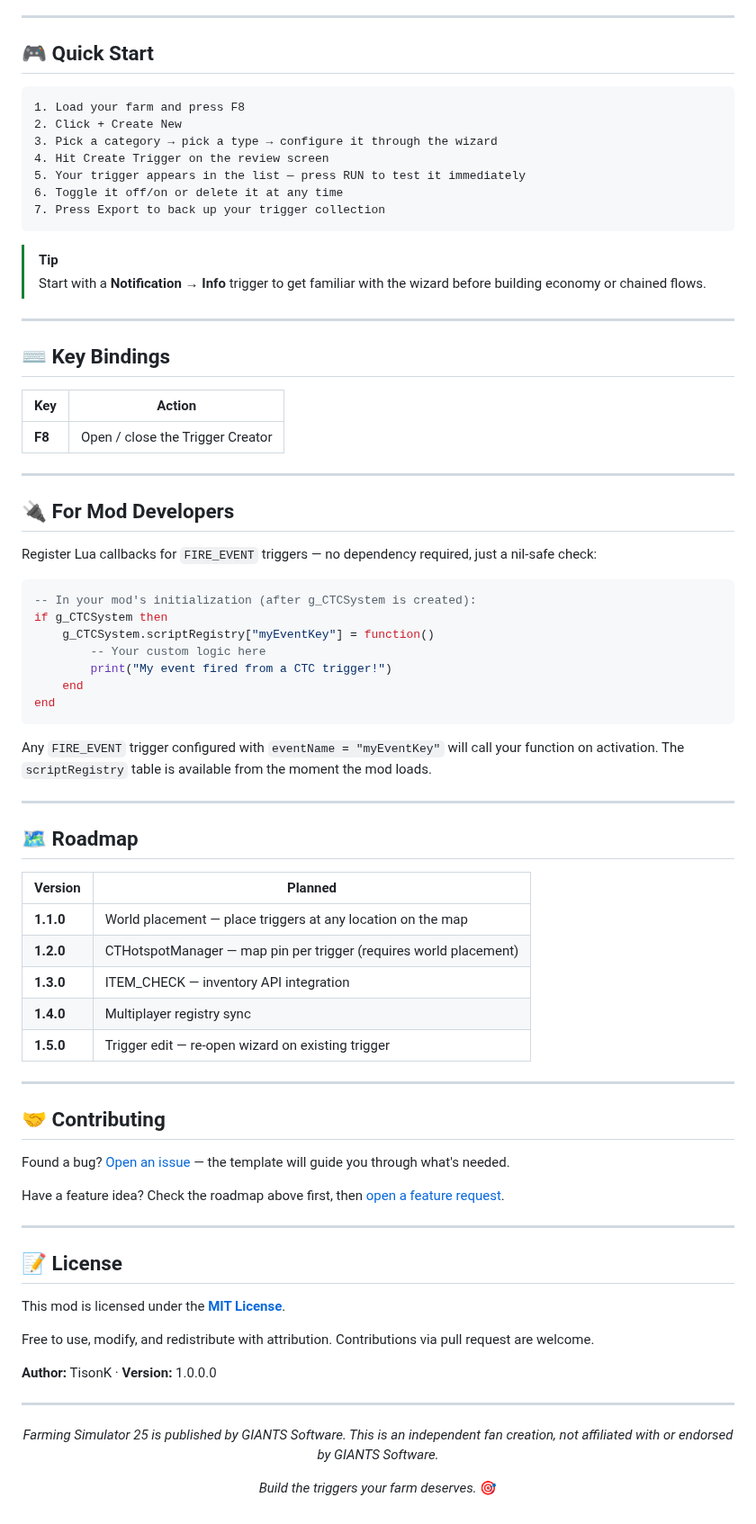
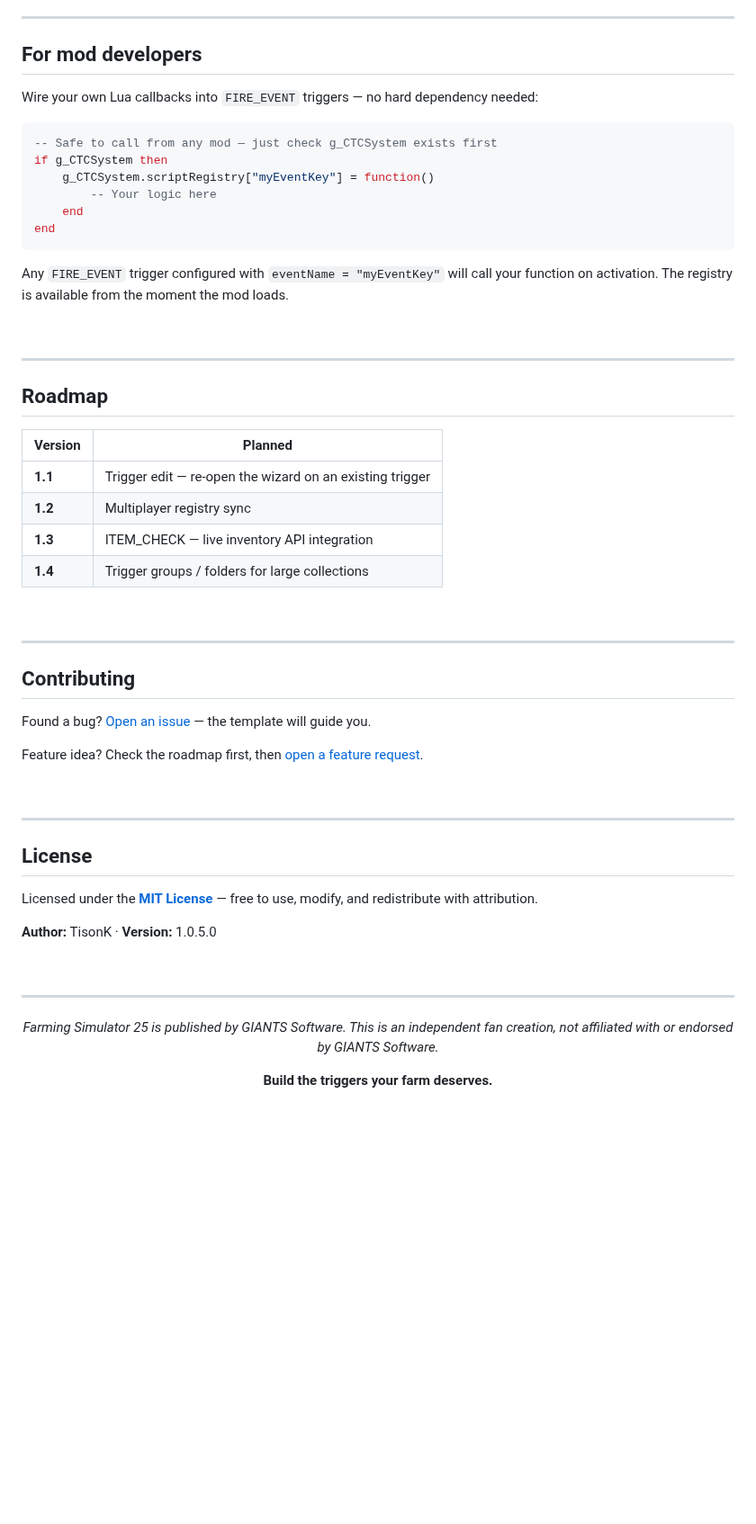
Before and after one commit to TheCodingDad-TisonK/FS25_CustomTriggerCreator, a Markdown page: README.md, the part around one of its changes. Shown at 90% size. GitHub-like rendering; blank space fills up the shorter version.

````diff
--- a/README.md
+++ b/README.md
@@ -149,76 +207,55 @@ Use this to back up your trigger collection, restore after a save wipe, or share
 
 ---
 
-## 🎮 Quick Start
+## For mod developers
 
-```
-1. Load your farm and press F8
-2. Click + Create New
-3. Pick a category → pick a type → configure it through the wizard
-4. Hit Create Trigger on the review screen
-5. Your trigger appears in the list — press RUN to test it immediately
-6. Toggle it off/on or delete it at any time
-7. Press Export to back up your trigger collection
-```
-
-> [!TIP]
-> Start with a **Notification → Info** trigger to get familiar with the wizard before building economy or chained flows.
-
----
-
-## ⌨️ Key Bindings
-
-| Key | Action |
-|-----|--------|
-| **F8** | Open / close the Trigger Creator |
-
----
-
-## 🔌 For Mod Developers
-
-Register Lua callbacks for `FIRE_EVENT` triggers — no dependency required, just a nil-safe check:
+Wire your own Lua callbacks into `FIRE_EVENT` triggers — no hard dependency needed:
 
 ```lua
--- In your mod's initialization (after g_CTCSystem is created):
+-- Safe to call from any mod — just check g_CTCSystem exists first
 if g_CTCSystem then
     g_CTCSystem.scriptRegistry["myEventKey"] = function()
-        -- Your custom logic here
-        print("My event fired from a CTC trigger!")
+        -- Your logic here
     end
 end
 ```
 
-Any `FIRE_EVENT` trigger configured with `eventName = "myEventKey"` will call your function on activation. The `scriptRegistry` table is available from the moment the mod loads.
+Any `FIRE_EVENT` trigger configured with `eventName = "myEventKey"` will call your function on activation. The registry is available from the moment the mod loads.
+
+<br>
 
 ---
 
-## 🗺️ Roadmap
+## Roadmap
 
 | Version | Planned |
-|---------|---------|
-| **1.1.0** | World placement — place triggers at any location on the map |
-| **1.2.0** | CTHotspotManager — map pin per trigger (requires world placement) |
-| **1.3.0** | ITEM_CHECK — inventory API integration |
-| **1.4.0** | Multiplayer registry sync |
-| **1.5.0** | Trigger edit — re-open wizard on existing trigger |
+|---|---|
+| **1.1** | Trigger edit — re-open the wizard on an existing trigger |
+| **1.2** | Multiplayer registry sync |
+| **1.3** | ITEM_CHECK — live inventory API integration |
+| **1.4** | Trigger groups / folders for large collections |
+
+<br>
 
 ---
 
-## 🤝 Contributing
+## Contributing
 
-Found a bug? [Open an issue](https://github.com/TheCodingDad-TisonK/FS25_CustomTriggerCreator/issues/new/choose) — the template will guide you through what's needed.
+Found a bug? [Open an issue](https://github.com/TheCodingDad-TisonK/FS25_CustomTriggerCreator/issues/new/choose) — the template will guide you.
 
-Have a feature idea? Check the roadmap above first, then [open a feature request](https://github.com/TheCodingDad-TisonK/FS25_CustomTriggerCreator/issues/new/choose).
+Feature idea? Check the roadmap first, then [open a feature request](https://github.com/TheCodingDad-TisonK/FS25_CustomTriggerCreator/issues/new/choose).
+
+<br>
 
 ---
 
-## 📝 License
+## License
 
-This mod is licensed under the **[MIT License](LICENSE)**.
+Licensed under the **[MIT License](LICENSE)** — free to use, modify, and redistribute with attribution.
 
-Free to use, modify, and redistribute with attribution. Contributions via pull request are welcome.
+**Author:** TisonK · **Version:** 1.0.5.0
 
-**Author:** TisonK · **Version:** 1.0.0.0
+<br>
 
 ---
 
@@ -226,6 +263,6 @@ Free to use, modify, and redistribute with attribution. Contributions via pull r
 
 *Farming Simulator 25 is published by GIANTS Software. This is an independent fan creation, not affiliated with or endorsed by GIANTS Software.*
 
-*Build the triggers your farm deserves.* 🎯
+**Build the triggers your farm deserves.**
 
 </div>
````
Also changed, not shown: other parts of README.md (+158 -100 lines), docs/screenshots/ctc_new1.png (added), docs/screenshots/ctc_new2.png (added).
